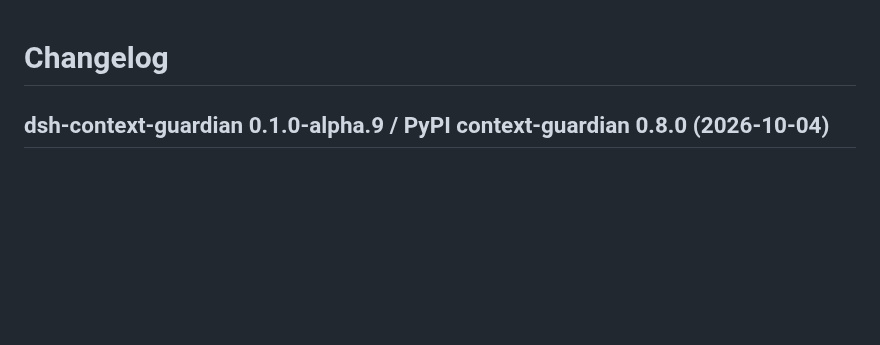
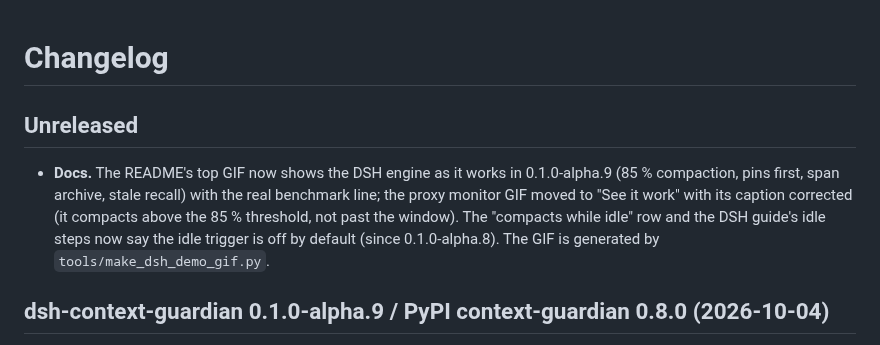
Before and after one commit to LuminariSoftwares/context-guardian, a Markdown page: CHANGELOG.md, the part around the change. Rendered like a GitHub page; blank space fills up the shorter version.

```diff
--- a/CHANGELOG.md
+++ b/CHANGELOG.md
@@ -1,4 +1,12 @@
 # Changelog
+
+## Unreleased
+
+- **Docs.** The README's top GIF now shows the DSH engine as it works in 0.1.0-alpha.9 (85 % compaction, pins first,
+  span archive, stale recall) with the real benchmark line; the proxy monitor GIF moved to "See it work" with its caption
+  corrected (it compacts above the 85 % threshold, not past the window). The "compacts while idle" row and the DSH
+  guide's idle steps now say the idle trigger is off by default (since 0.1.0-alpha.8). The GIF is generated by
+  `tools/make_dsh_demo_gif.py`.
 
 ## dsh-context-guardian 0.1.0-alpha.9 / PyPI context-guardian 0.8.0 (2026-10-04)
 
```
Also changed, not shown: README.md (+18 -5 lines), docs/dsh-integration.md (+3 -3 lines), context_guardian_dsh_demo.gif (added), 1 other file.
